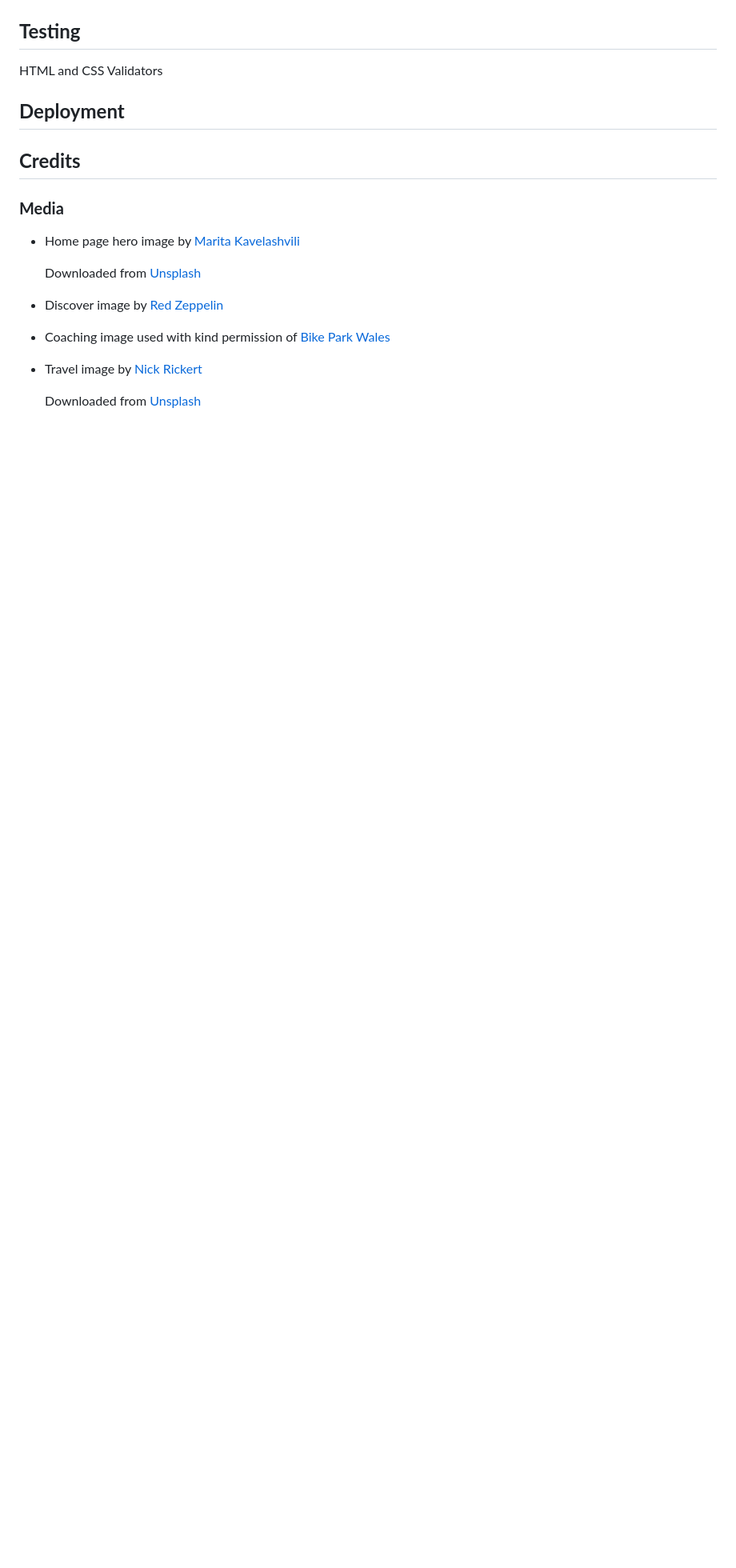
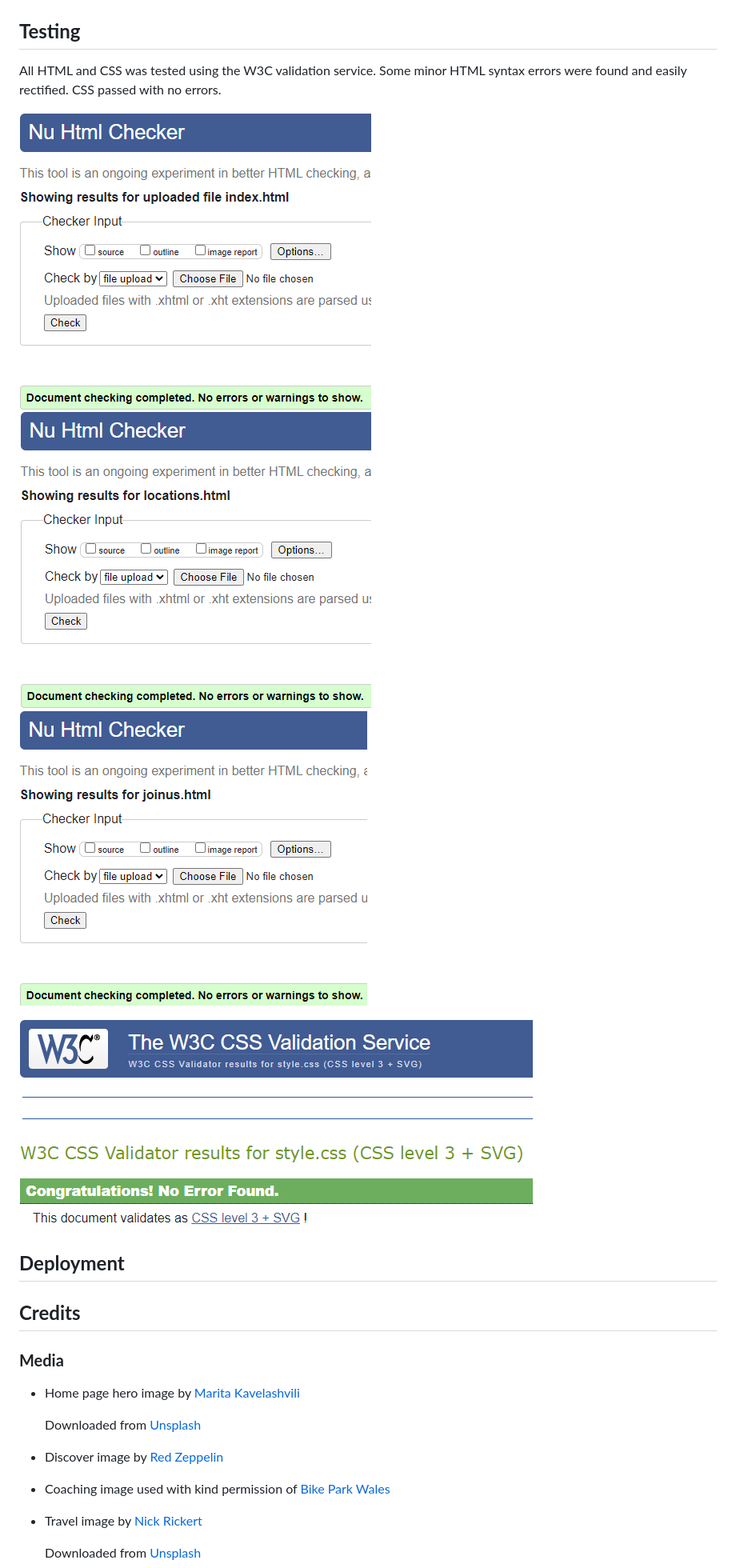
Before and after one commit to GitHubWestie/Milestone-Project-One, a Markdown page: README.md, the part around the change printed below. Shown: that part at 80% size. Rendered like a GitHub page; pictures changed too: assets/screenshots/css-validated.png (added), assets/screenshots/index-validated.png (added), assets/screenshots/join-us-validated.png (added); blank space fills up the shorter version.

Commit message:
updated read me with features and testing/validation

```diff
--- a/README.md
+++ b/README.md
@@ -163,6 +216,11 @@ The homepage hero image is chosen as it is such a typical and iconic sight in th
 
 ## **Testing**
-HTML and CSS Validators
+
+All HTML and CSS was tested using the W3C validation service. Some minor HTML syntax errors were found and easily rectified. CSS passed with no errors.
+
+![HTML-validation](assets/screenshots/index-validated.png) ![HTML-validation](assets/screenshots/locations-validated.png) ![HTML-validation](assets/screenshots/join-us-validated.png)
+
+![CSS-validation](assets/screenshots/css-validated.png)
 
 ## **Deployment**
 
```
Also changed, not shown: other parts of README.md (+55 -2 lines), assets/screenshots/join-us-mobile.png (added), 3 other files.
